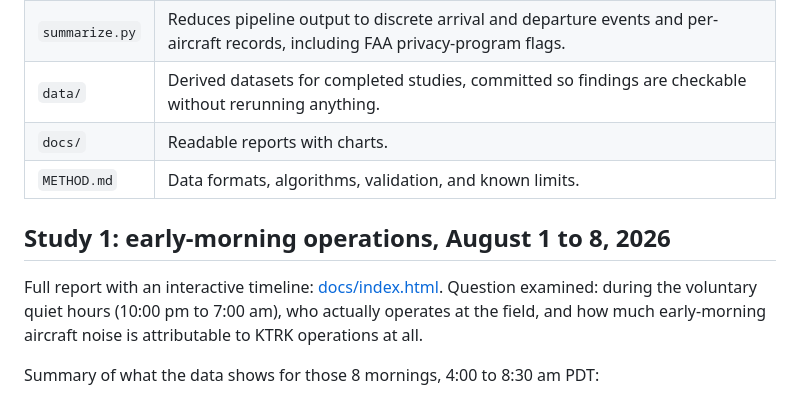
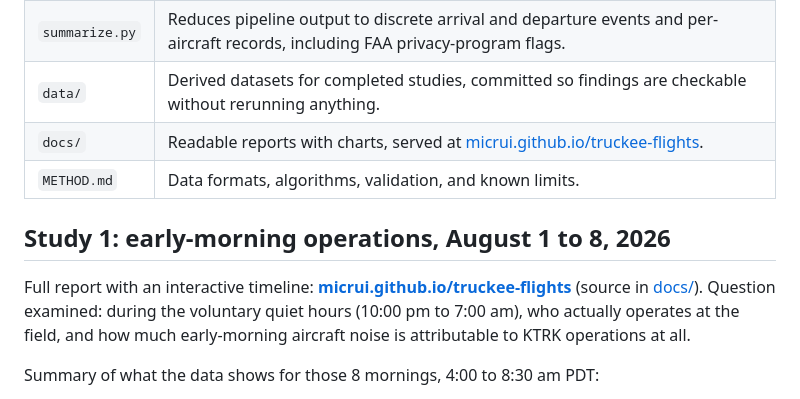
Before and after one commit to micrui/truckee-flights, a Markdown page: README.md, the part around the change. Rendered like a GitHub page.

Commit message:
README: link rendered report on Pages, not the HTML source
Co-Authored-By: Claude Fable 5 <noreply@anthropic.com>

```diff
--- a/README.md
+++ b/README.md
@@ -13,12 +13,12 @@ Aircraft broadcast their positions publicly over ADS-B, so most factual claims a
 | `pipeline.py` | Rebuilds an operations log for any date range from ADS-B Exchange public replay data. Python 3.9+, standard library only, no API key. Works for any airport by editing the configuration block. |
 | `summarize.py` | Reduces pipeline output to discrete arrival and departure events and per-aircraft records, including FAA privacy-program flags. |
 | `data/` | Derived datasets for completed studies, committed so findings are checkable without rerunning anything. |
-| `docs/` | Readable reports with charts. |
+| `docs/` | Readable reports with charts, served at [micrui.github.io/truckee-flights](https://micrui.github.io/truckee-flights/). |
 | `METHOD.md` | Data formats, algorithms, validation, and known limits. |
 
 ## Study 1: early-morning operations, August 1 to 8, 2026
 
-Full report with an interactive timeline: [docs/index.html](docs/index.html). Question examined: during the voluntary quiet hours (10:00 pm to 7:00 am), who actually operates at the field, and how much early-morning aircraft noise is attributable to KTRK operations at all.
+Full report with an interactive timeline: **[micrui.github.io/truckee-flights](https://micrui.github.io/truckee-flights/)** (source in [docs/](docs/)). Question examined: during the voluntary quiet hours (10:00 pm to 7:00 am), who actually operates at the field, and how much early-morning aircraft noise is attributable to KTRK operations at all.
 
 Summary of what the data shows for those 8 mornings, 4:00 to 8:30 am PDT:
 
```
